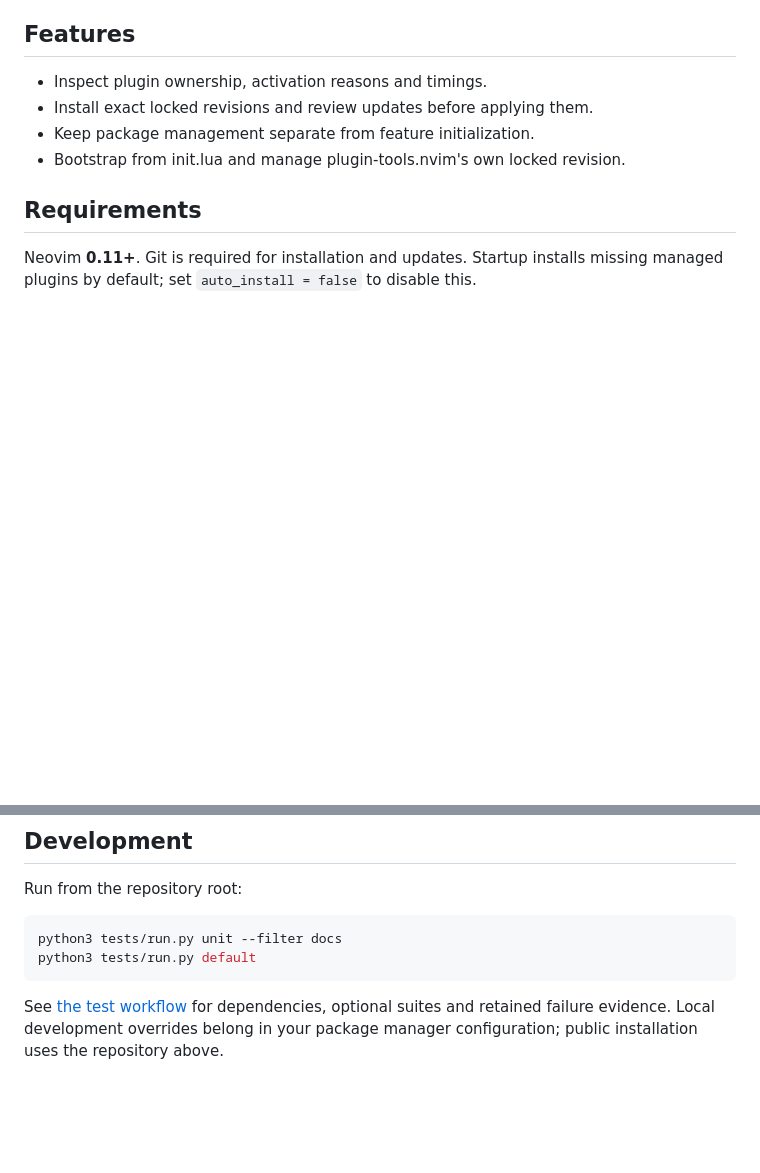
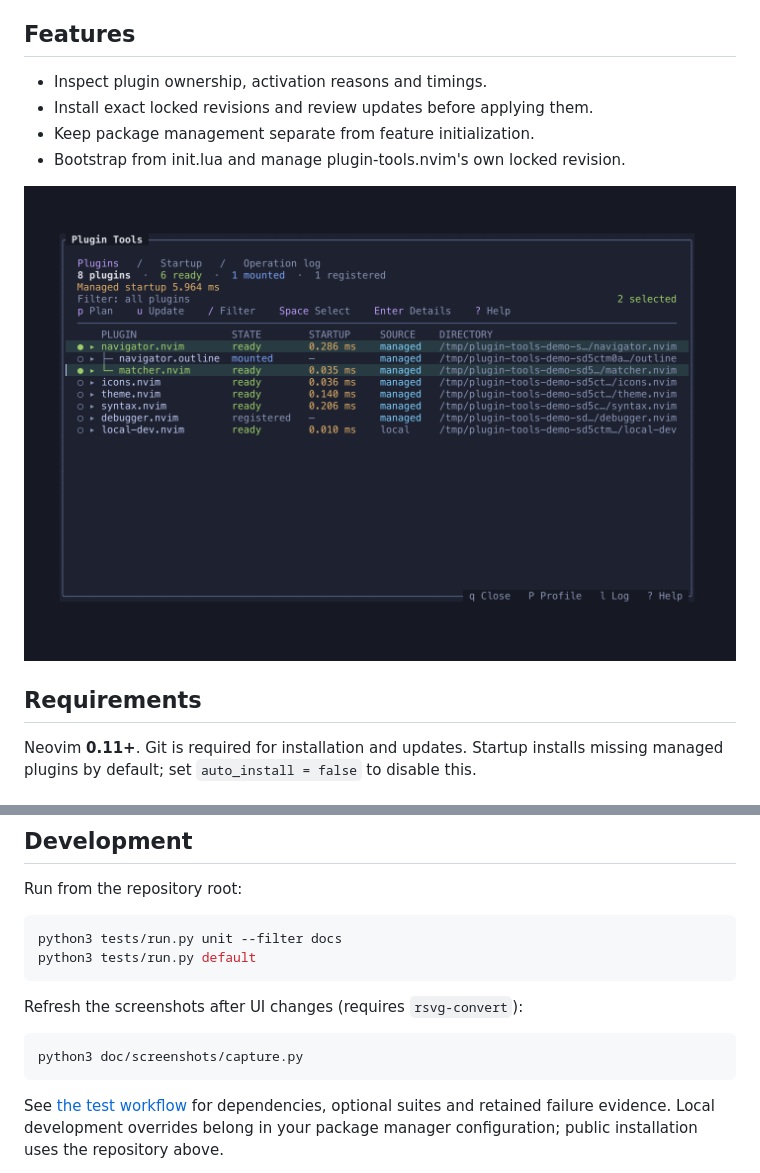
Before and after one commit to Jacky-Lzx/plugin-tools.nvim, a Markdown page: README.md, 2 parts joined by grey strips. Drawn GitHub-style; pictures changed too: doc/screenshots/overview.png (added); blank space fills up the shorter version.

Commit message:
docs: add reproducible UI screenshots

````diff
--- a/README.md
+++ b/README.md
@@ -8,6 +8,8 @@ Explicit plugin composition, package installation and runtime mounting.
 - Install exact locked revisions and review updates before applying them.
 - Keep package management separate from feature initialization.
 - Bootstrap from init.lua and manage plugin-tools.nvim's own locked revision.
+
+![Plugin hierarchy, selection and activation states in the Plugin Tools panel](doc/screenshots/overview.png)
 
 ## Requirements
 
@@ -88,6 +109,12 @@ python3 tests/run.py unit --filter docs
 python3 tests/run.py default
 ```
 
+Refresh the screenshots after UI changes (requires `rsvg-convert`):
+
+```sh
+python3 doc/screenshots/capture.py
+```
+
 See [the test workflow](tests/README.md) for dependencies, optional suites and
 retained failure evidence. Local development overrides belong in your package
 manager configuration; public installation uses the repository above.
````
Also changed, not shown: other parts of README.md (+19 -0 lines), doc/screenshots/README.md (added, +74 -0 lines), doc/screenshots/details.png (added), doc/screenshots/profile.png (added), doc/screenshots/update-plan.png (added), 4 other files.
